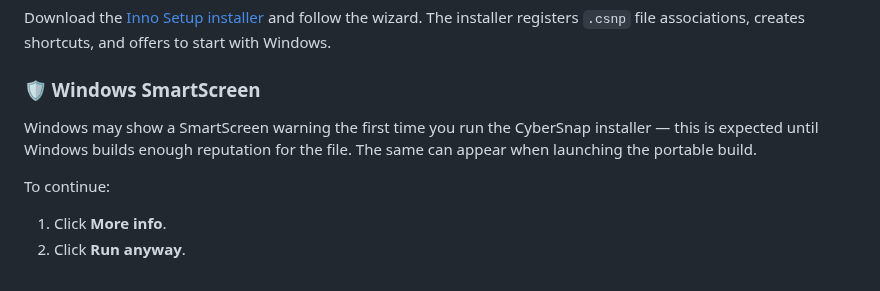
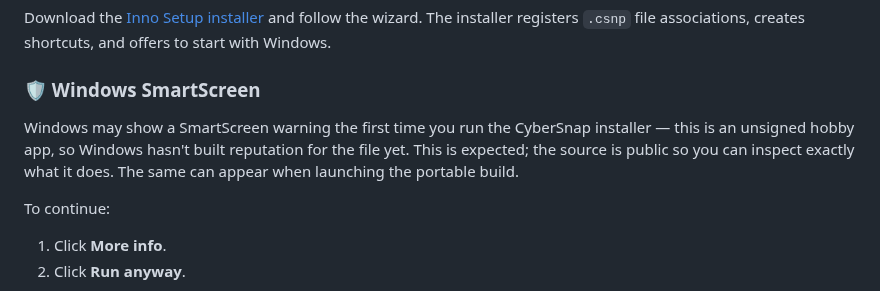
Before and after one commit to CyberGems/CyberSnap, a Markdown page: README.md, the part around the change. Drawn GitHub-style.

Commit message:
docs: merge SmartScreen note (unsigned hobby app + public source)

```diff
--- a/README.md
+++ b/README.md
@@ -143,7 +143,7 @@ Download the [Inno Setup installer](https://github.com/CyberGems/CyberSnap/relea
 
 ### 🛡️ Windows SmartScreen
 
-Windows may show a SmartScreen warning the first time you run the CyberSnap installer — this is expected until Windows builds enough reputation for the file. The same can appear when launching the portable build.
+Windows may show a SmartScreen warning the first time you run the CyberSnap installer — this is an unsigned hobby app, so Windows hasn't built reputation for the file yet. This is expected; the source is public so you can inspect exactly what it does. The same can appear when launching the portable build.
 
 To continue:
 
```
